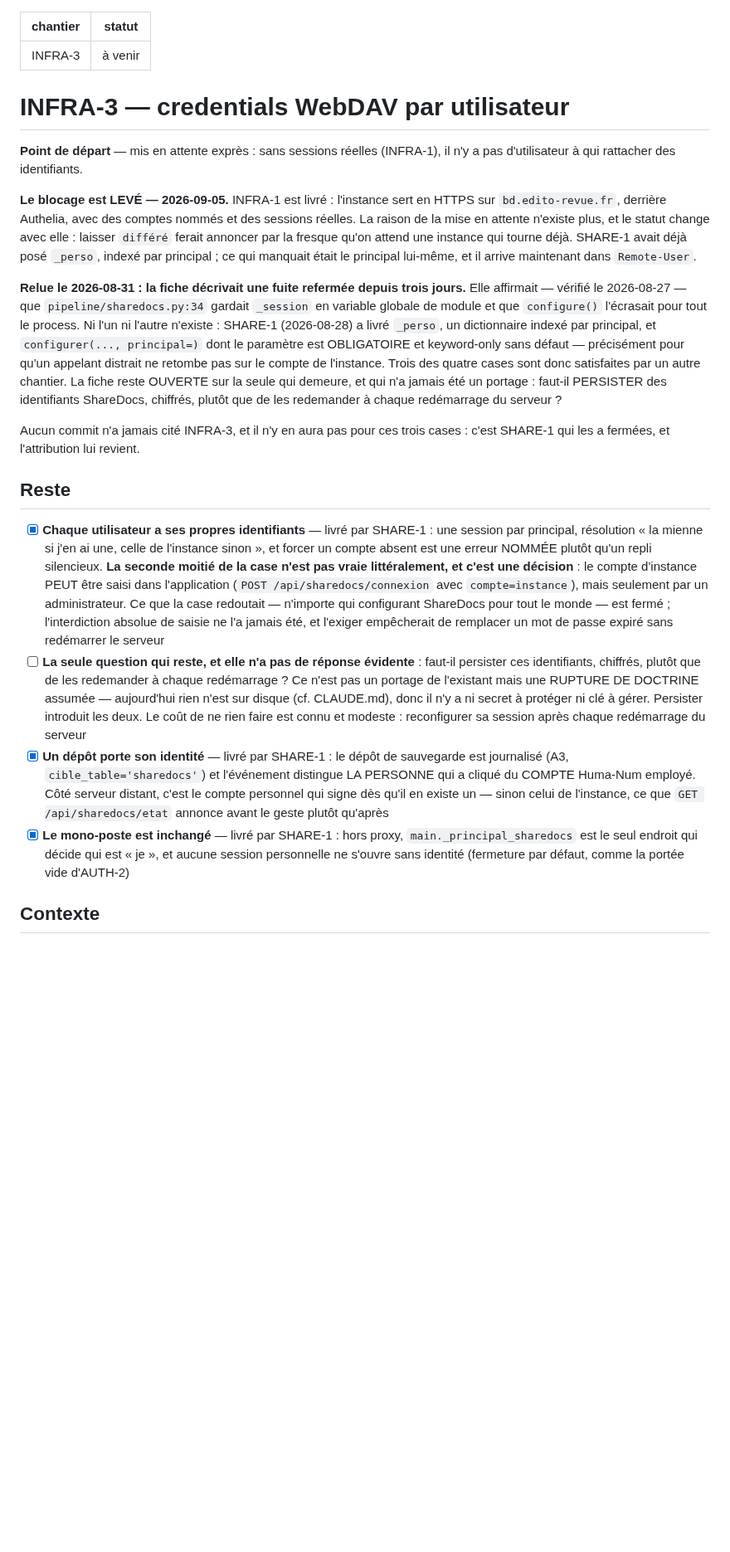
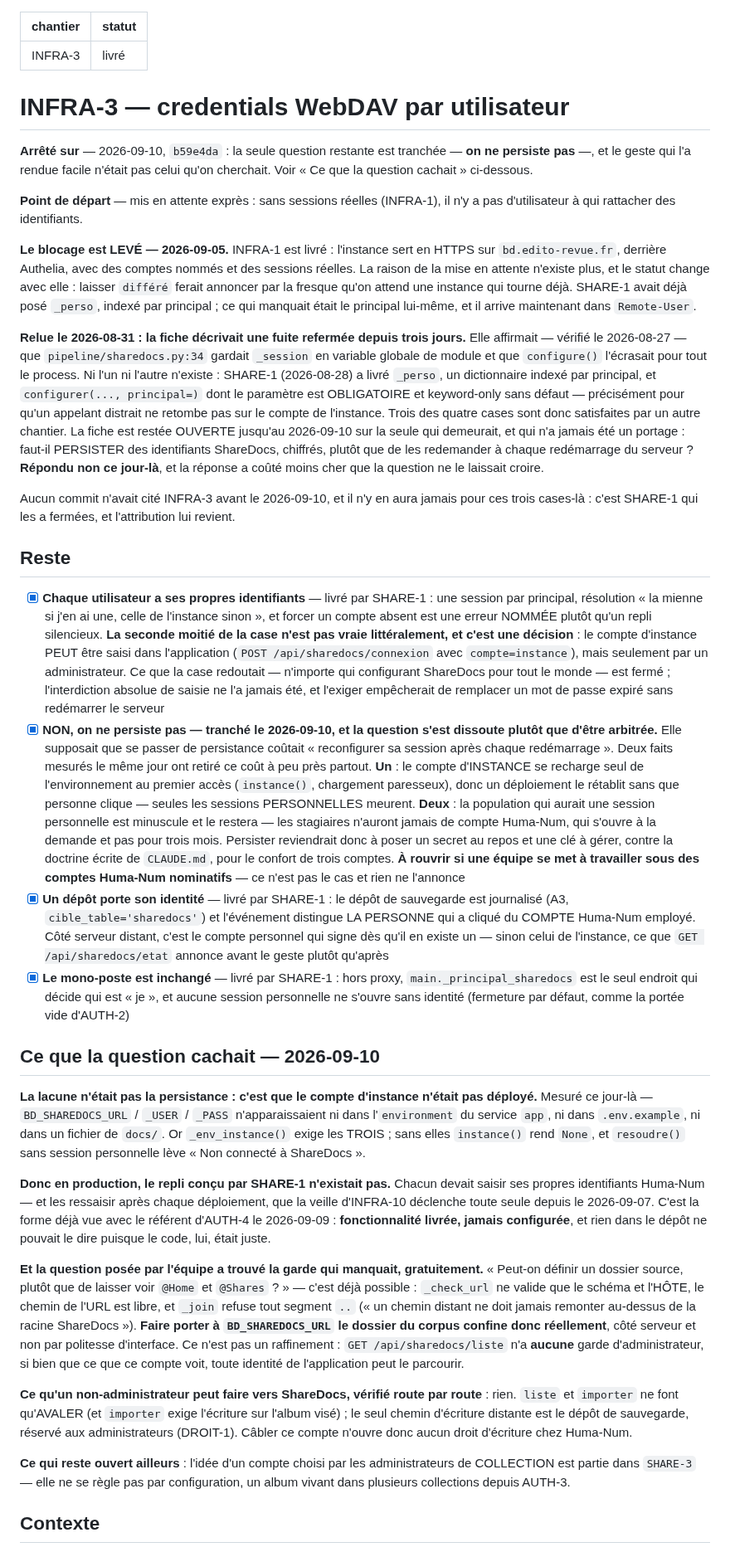
Before and after one commit to Hsbtqemy/BD_ditor, a Markdown page: pilotage/INFRA-3.md, the part around one of its changes. Shown at 83% size. GitHub-like rendering; blank space fills up the shorter version.

```diff
--- a/pilotage/INFRA-3.md
+++ b/pilotage/INFRA-3.md
@@ -1,9 +1,13 @@
 ---
 chantier: INFRA-3
-statut: à venir
+statut: livré
 ---
 
 # INFRA-3 — credentials WebDAV par utilisateur
+
+**Arrêté sur** — 2026-09-10, `b59e4da` : la seule question restante est tranchée — **on ne persiste
+pas** —, et le geste qui l'a rendue facile n'était pas celui qu'on cherchait. Voir « Ce que
+la question cachait » ci-dessous.
 
 **Point de départ** — mis en attente exprès : sans sessions réelles (INFRA-1), il n'y a
 pas d'utilisateur à qui rattacher des identifiants.
@@ -17,19 +21,52 @@ ni l'autre n'existe : SHARE-1 (2026-08-28) a livré `_perso`, un dictionnaire in
 principal, et `configurer(..., principal=)` dont le paramètre est OBLIGATOIRE et
 keyword-only sans défaut — précisément pour qu'un appelant distrait ne retombe pas sur le
 compte de l'instance. Trois des quatre cases sont donc satisfaites par un autre chantier.
-La fiche reste OUVERTE sur la seule qui demeure, et qui n'a jamais été un portage :
-faut-il PERSISTER des identifiants ShareDocs, chiffrés, plutôt que de les redemander à
-chaque redémarrage du serveur ?
+La fiche est restée OUVERTE jusqu'au 2026-09-10 sur la seule qui demeurait, et qui n'a
+jamais été un portage : faut-il PERSISTER des identifiants ShareDocs, chiffrés, plutôt que
+de les redemander à chaque redémarrage du serveur ? **Répondu non ce jour-là**, et la
+réponse a coûté moins cher que la question ne le laissait croire.
 
-Aucun commit n'a jamais cité INFRA-3, et il n'y en aura pas pour ces trois cases : c'est
-SHARE-1 qui les a fermées, et l'attribution lui revient.
+Aucun commit n'avait cité INFRA-3 avant le 2026-09-10, et il n'y en aura jamais pour ces
+trois cases-là : c'est SHARE-1 qui les a fermées, et l'attribution lui revient.
 
 ## Reste
 
 - [x] **Chaque utilisateur a ses propres identifiants** — livré par SHARE-1 : une session par principal, résolution « la mienne si j'en ai une, celle de l'instance sinon », et forcer un compte absent est une erreur NOMMÉE plutôt qu'un repli silencieux. **La seconde moitié de la case n'est pas vraie littéralement, et c'est une décision** : le compte d'instance PEUT être saisi dans l'application (`POST /api/sharedocs/connexion` avec `compte=instance`), mais seulement par un administrateur. Ce que la case redoutait — n'importe qui configurant ShareDocs pour tout le monde — est fermé ; l'interdiction absolue de saisie ne l'a jamais été, et l'exiger empêcherait de remplacer un mot de passe expiré sans redémarrer le serveur
-- [ ] **La seule question qui reste, et elle n'a pas de réponse évidente** : faut-il persister ces identifiants, chiffrés, plutôt que de les redemander à chaque redémarrage ? Ce n'est pas un portage de l'existant mais une RUPTURE DE DOCTRINE assumée — aujourd'hui rien n'est sur disque (cf. CLAUDE.md), donc il n'y a ni secret à protéger ni clé à gérer. Persister introduit les deux. Le coût de ne rien faire est connu et modeste : reconfigurer sa session après chaque redémarrage du serveur
+- [x] **NON, on ne persiste pas — tranché le 2026-09-10, et la question s'est dissoute plutôt que d'être arbitrée.** Elle supposait que se passer de persistance coûtait « reconfigurer sa session après chaque redémarrage ». Deux faits mesurés le même jour ont retiré ce coût à peu près partout. **Un** : le compte d'INSTANCE se recharge seul de l'environnement au premier accès (`instance()`, chargement paresseux), donc un déploiement le rétablit sans que personne clique — seules les sessions PERSONNELLES meurent. **Deux** : la population qui aurait une session personnelle est minuscule et le restera — les stagiaires n'auront jamais de compte Huma-Num, qui s'ouvre à la demande et pas pour trois mois. Persister reviendrait donc à poser un secret au repos et une clé à gérer, contre la doctrine écrite de `CLAUDE.md`, pour le confort de trois comptes. **À rouvrir si une équipe se met à travailler sous des comptes Huma-Num nominatifs** — ce n'est pas le cas et rien ne l'annonce
 - [x] **Un dépôt porte son identité** — livré par SHARE-1 : le dépôt de sauvegarde est journalisé (A3, `cible_table='sharedocs'`) et l'événement distingue LA PERSONNE qui a cliqué du COMPTE Huma-Num employé. Côté serveur distant, c'est le compte personnel qui signe dès qu'il en existe un — sinon celui de l'instance, ce que `GET /api/sharedocs/etat` annonce avant le geste plutôt qu'après
 - [x] **Le mono-poste est inchangé** — livré par SHARE-1 : hors proxy, `main._principal_sharedocs` est le seul endroit qui décide qui est « je », et aucune session personnelle ne s'ouvre sans identité (fermeture par défaut, comme la portée vide d'AUTH-2)
+
+## Ce que la question cachait — 2026-09-10
+
+**La lacune n'était pas la persistance : c'est que le compte d'instance n'était pas
+déployé.** Mesuré ce jour-là — `BD_SHAREDOCS_URL` / `_USER` / `_PASS` n'apparaissaient ni
+dans l'`environment` du service `app`, ni dans `.env.example`, ni dans un fichier de
+`docs/`. Or `_env_instance()` exige les TROIS ; sans elles `instance()` rend `None`, et
+`resoudre()` sans session personnelle lève « Non connecté à ShareDocs ».
+
+**Donc en production, le repli conçu par SHARE-1 n'existait pas.** Chacun devait saisir ses
+propres identifiants Huma-Num — et les ressaisir après chaque déploiement, que la veille
+d'INFRA-10 déclenche toute seule depuis le 2026-09-07. C'est la forme déjà vue avec le
+référent d'AUTH-4 le 2026-09-09 : **fonctionnalité livrée, jamais configurée**, et rien
+dans le dépôt ne pouvait le dire puisque le code, lui, était juste.
+
+**Et la question posée par l'équipe a trouvé la garde qui manquait, gratuitement.** « Peut-on
+définir un dossier source, plutôt que de laisser voir `@Home` et `@Shares` ? » — c'est déjà
+possible : `_check_url` ne valide que le schéma et l'HÔTE, le chemin de l'URL est libre, et
+`_join` refuse tout segment `..` (« un chemin distant ne doit jamais remonter au-dessus de
+la racine ShareDocs »). **Faire porter à `BD_SHAREDOCS_URL` le dossier du corpus confine
+donc réellement**, côté serveur et non par politesse d'interface. Ce n'est pas un
+raffinement : `GET /api/sharedocs/liste` n'a **aucune** garde d'administrateur, si bien que
+ce que ce compte voit, toute identité de l'application peut le parcourir.
+
+**Ce qu'un non-administrateur peut faire vers ShareDocs, vérifié route par route** : rien.
+`liste` et `importer` ne font qu'AVALER (et `importer` exige l'écriture sur l'album visé) ;
+le seul chemin d'écriture distante est le dépôt de sauvegarde, réservé aux administrateurs
+(DROIT-1). Câbler ce compte n'ouvre donc aucun droit d'écriture chez Huma-Num.
+
+**Ce qui reste ouvert ailleurs** : l'idée d'un compte choisi par les administrateurs de
+COLLECTION est partie dans `SHARE-3` — elle ne se règle pas par configuration, un album
+vivant dans plusieurs collections depuis AUTH-3.
 
 ## Contexte
 
```
Also changed, not shown: other parts of pilotage/INFRA-3.md (+6 -6 lines), pilotage/SHARE-3.md (added, +59 -0 lines).
